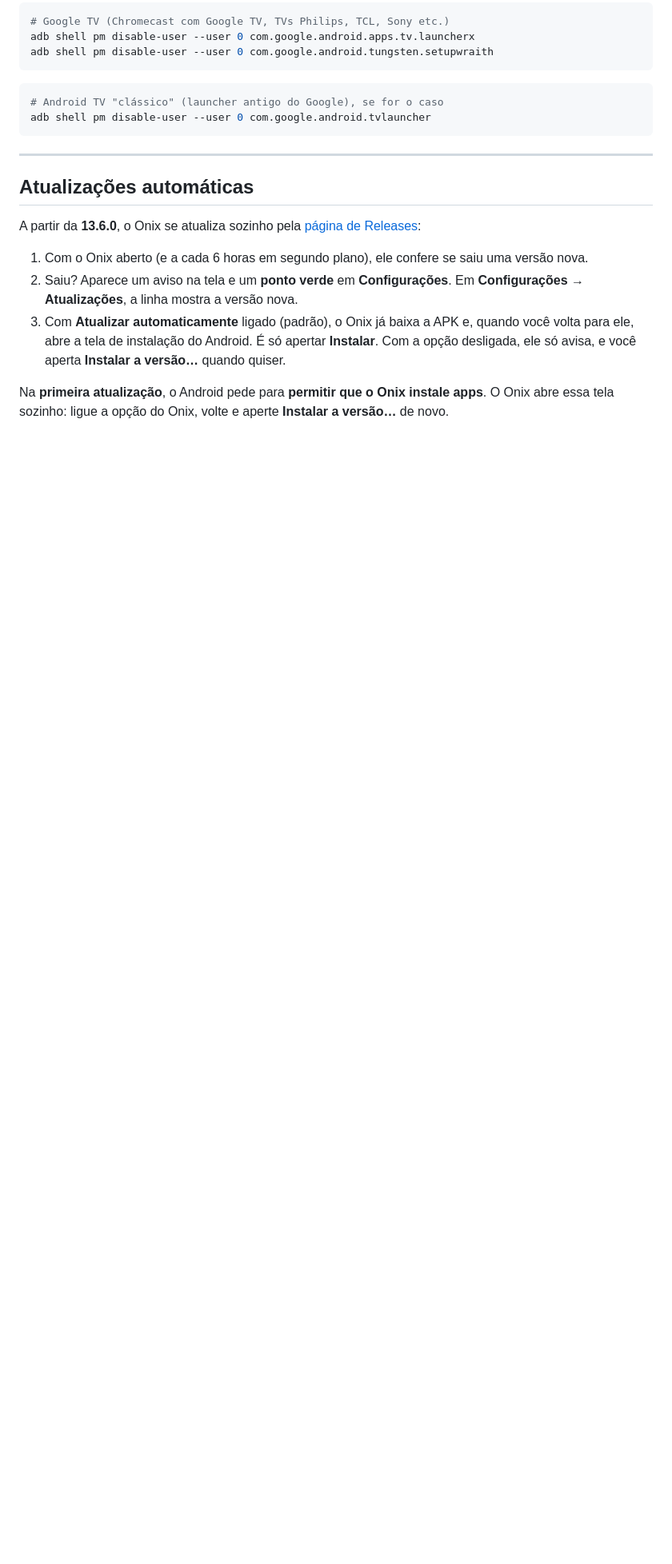
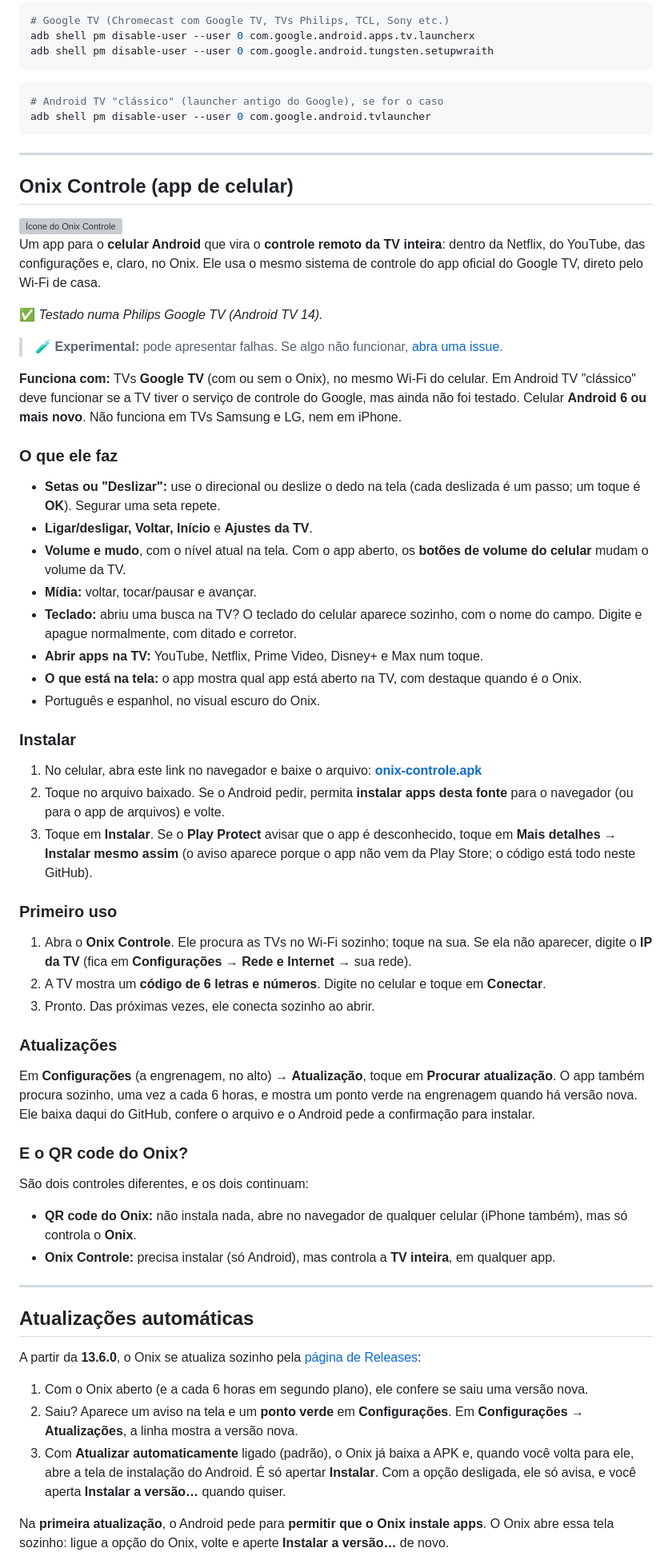
Before and after one commit to ruan2311/onix, a Markdown page: README.md, the part around one of its changes. Shown at 80% size. Drawn GitHub-style; folded sections open; blank space fills up the shorter version; grey boxes are pictures that could not be loaded.

Commit message:
README: seção do Onix Controle (app de celular)
Co-Authored-By: Claude Opus 5.5 <noreply@anthropic.com>

```diff
--- a/README.md
+++ b/README.md
@@ -455,6 +460,50 @@ adb shell pm disable-user --user 0 com.google.android.tvlauncher
 
 ---
 
+## Onix Controle (app de celular)
+
+<img src="controle/res/mipmap-xxxhdpi/icon.png" alt="Ícone do Onix Controle" width="72" align="right">
+
+Um app para o **celular Android** que vira o **controle remoto da TV inteira**: dentro da Netflix, do YouTube, das configurações e, claro, no Onix. Ele usa o mesmo sistema de controle do app oficial do Google TV, direto pelo Wi-Fi de casa.
+
+✅ *Testado numa Philips Google TV (Android TV 14).*
+
+> 🧪 **Experimental:** pode apresentar falhas. Se algo não funcionar, [abra uma issue](https://github.com/ruan2311/onix/issues).
+
+**Funciona com:** TVs **Google TV** (com ou sem o Onix), no mesmo Wi-Fi do celular. Em Android TV "clássico" deve funcionar se a TV tiver o serviço de controle do Google, mas ainda não foi testado. Celular **Android 6 ou mais novo**. Não funciona em TVs Samsung e LG, nem em iPhone.
+
+### O que ele faz
+- **Setas ou "Deslizar":** use o direcional ou deslize o dedo na tela (cada deslizada é um passo; um toque é **OK**). Segurar uma seta repete.
+- **Ligar/desligar, Voltar, Início** e **Ajustes da TV**.
+- **Volume e mudo**, com o nível atual na tela. Com o app aberto, os **botões de volume do celular** mudam o volume da TV.
+- **Mídia:** voltar, tocar/pausar e avançar.
+- **Teclado:** abriu uma busca na TV? O teclado do celular aparece sozinho, com o nome do campo. Digite e apague normalmente, com ditado e corretor.
+- **Abrir apps na TV:** YouTube, Netflix, Prime Video, Disney+ e Max num toque.
+- **O que está na tela:** o app mostra qual app está aberto na TV, com destaque quando é o Onix.
+- Português e espanhol, no visual escuro do Onix.
+
+### Instalar
+1. No celular, abra este link no navegador e baixe o arquivo:
+   **[onix-controle.apk](https://github.com/ruan2311/onix/releases/download/controle-v1.0.2/onix-controle.apk)**
+2. Toque no arquivo baixado. Se o Android pedir, permita **instalar apps desta fonte** para o navegador (ou para o app de arquivos) e volte.
+3. Toque em **Instalar**. Se o **Play Protect** avisar que o app é desconhecido, toque em **Mais detalhes → Instalar mesmo assim** (o aviso aparece porque o app não vem da Play Store; o código está todo neste GitHub).
+
+### Primeiro uso
+1. Abra o **Onix Controle**. Ele procura as TVs no Wi-Fi sozinho; toque na sua.
+   Se ela não aparecer, digite o **IP da TV** (fica em **Configurações → Rede e Internet →** sua rede).
+2. A TV mostra um **código de 6 letras e números**. Digite no celular e toque em **Conectar**.
+3. Pronto. Das próximas vezes, ele conecta sozinho ao abrir.
+
+### Atualizações
+Em **Configurações** (a engrenagem, no alto) → **Atualização**, toque em **Procurar atualização**. O app também procura sozinho, uma vez a cada 6 horas, e mostra um ponto verde na engrenagem quando há versão nova. Ele baixa daqui do GitHub, confere o arquivo e o Android pede a confirmação para instalar.
+
+### E o QR code do Onix?
+São dois controles diferentes, e os dois continuam:
+- **QR code do Onix:** não instala nada, abre no navegador de qualquer celular (iPhone também), mas só controla o **Onix**.
+- **Onix Controle:** precisa instalar (só Android), mas controla a **TV inteira**, em qualquer app.
+
+---
+
 ## Atualizações automáticas
 
 A partir da **13.6.0**, o Onix se atualiza sozinho pela [página de Releases](https://github.com/ruan2311/onix/releases):
```
Also changed, not shown: other parts of README.md (+21 -0 lines).
